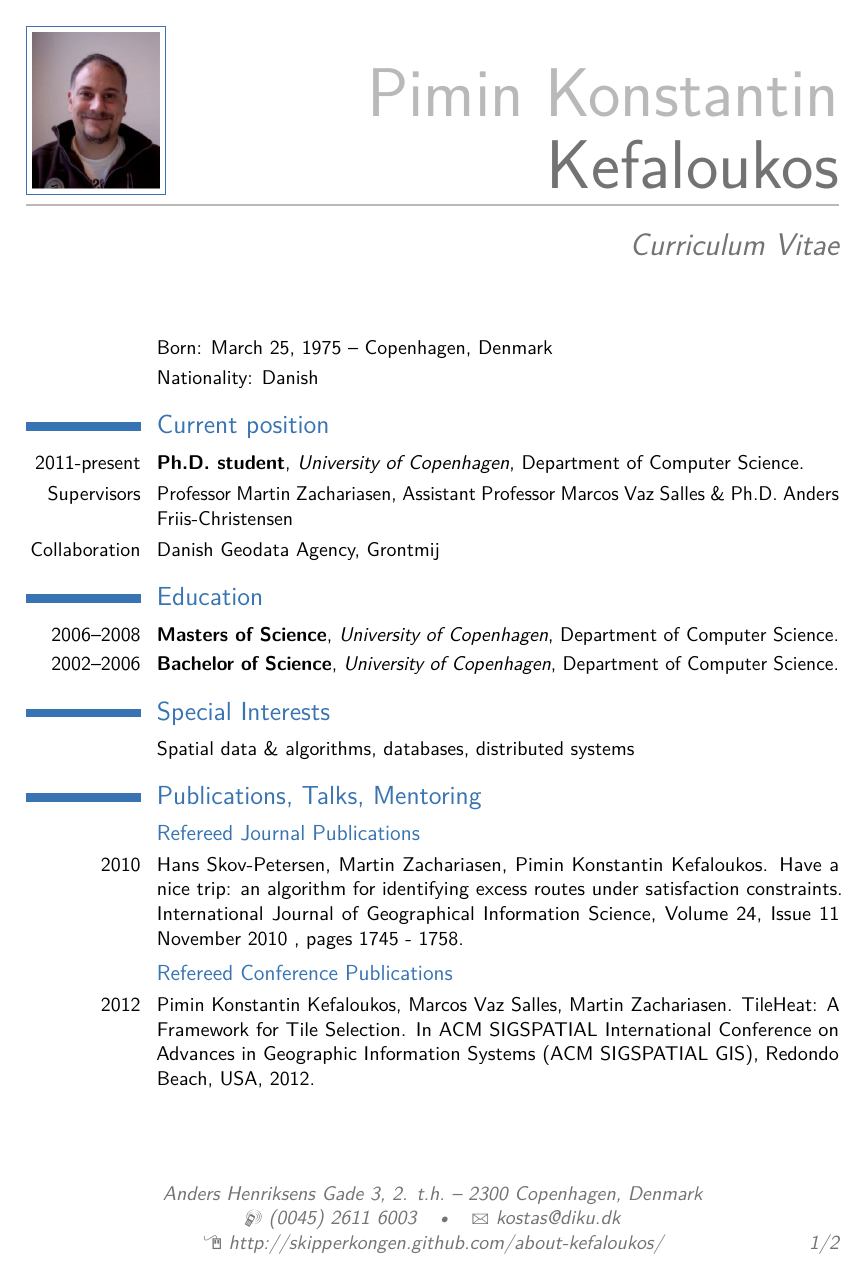
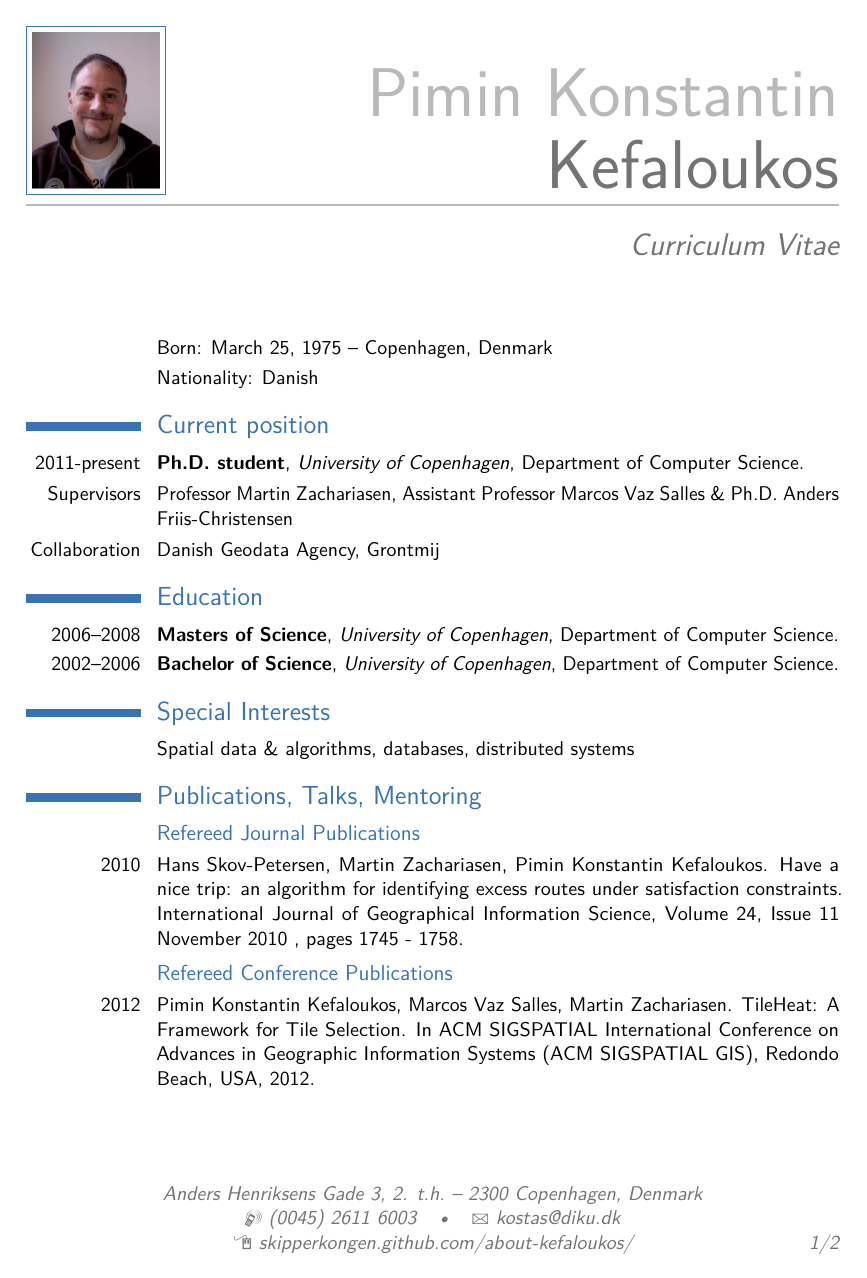
Before and after one commit to skipperkongen/about-kefaloukos, a LaTeX CV (cv/cv_7.tex): page 1 of 2. Compiled offline with pdfLaTeX.

Commit message:
no commit message

```diff
--- a/cv/cv_7.tex
+++ b/cv/cv_7.tex
@@ -46,7 +46,7 @@
 \address{Anders Henriksens Gade 3, 2. t.h.}{2300 Copenhagen, Denmark}
 \mobile{(0045) 2611 6003}
 \email{kostas@diku.dk}
-\homepage{http://skipperkongen.github.com/about-kefaloukos/}{http://skipperkongen.github.com/about-kefaloukos/} % The first argument is the url for the clickable link, the second argument is the url displayed in the template - this allows special characters to be displayed such as the tilde in this example
+\homepage{skipperkongen.github.com/about-kefaloukos/}{skipperkongen.github.com/about-kefaloukos/} % The first argument is the url for the clickable link, the second argument is the url displayed in the template - this allows special characters to be displayed such as the tilde in this example
 %\extrainfo{People call me Kostas}
 \photo[70pt][0.4pt]{pictures/kostas} % The first bracket is the picture height, the second is the thickness of the frame around the picture (0pt for no frame)
 %\quote{"A witty and playful quotation" - John Smith}
```
Also changed, not shown: cv/cv_7.pdf.
